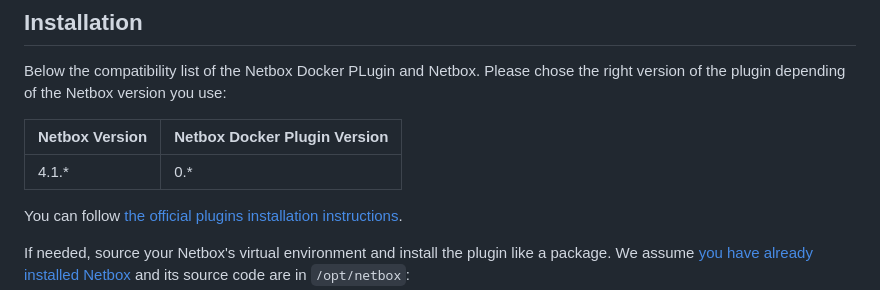
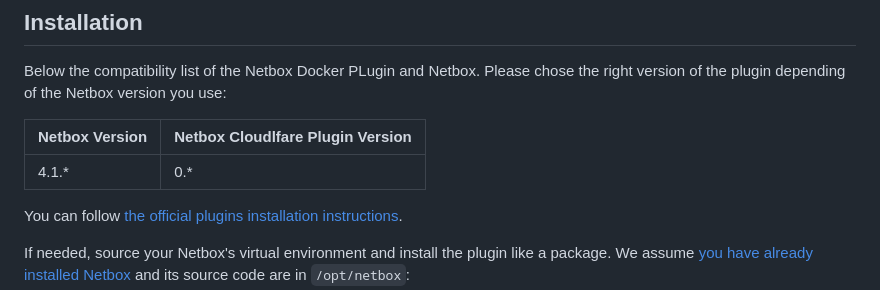
Before and after one commit to SaaShup/netbox-cloudflare-plugin, a Markdown page: README.md, the part around the change. Drawn GitHub-style.

```diff
--- a/README.md
+++ b/README.md
@@ -10,9 +10,9 @@ Manage Cloudflare with Netbox & style.
 
 Below the compatibility list of the Netbox Docker PLugin and Netbox. Please chose the right version of the plugin depending of the Netbox version you use:
 
-| Netbox Version | Netbox Docker Plugin Version |
-| -------------- | ---------------------------- |
-| 4.1.\*         | 0.\*                         |
+| Netbox Version | Netbox Cloudlfare Plugin Version |
+| -------------- | -------------------------------- |
+| 4.1.\*         | 0.\*                             |
 
 You can follow [the official plugins installation
 instructions](https://docs.netbox.dev/en/stable/plugins/#installing-plugins).
```
